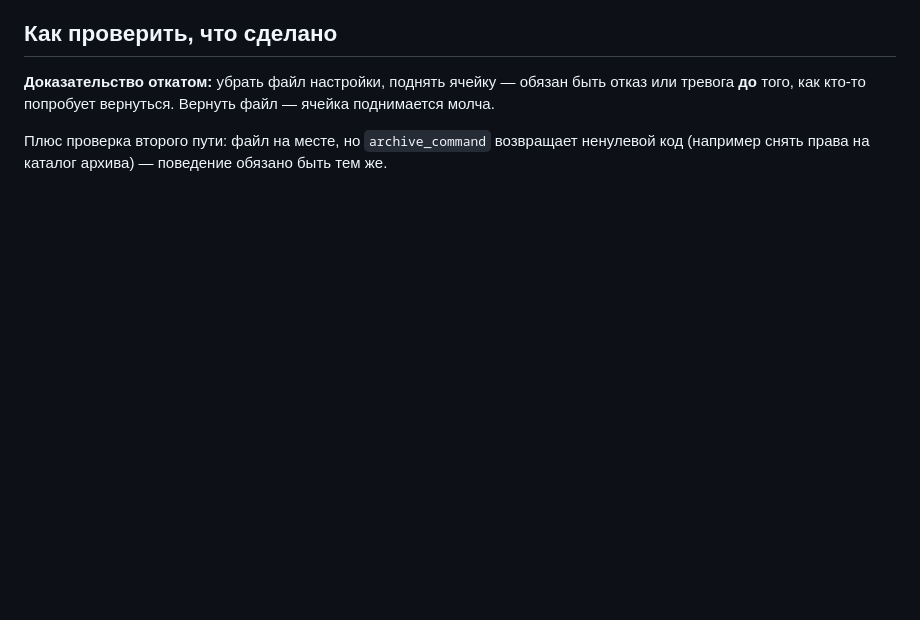
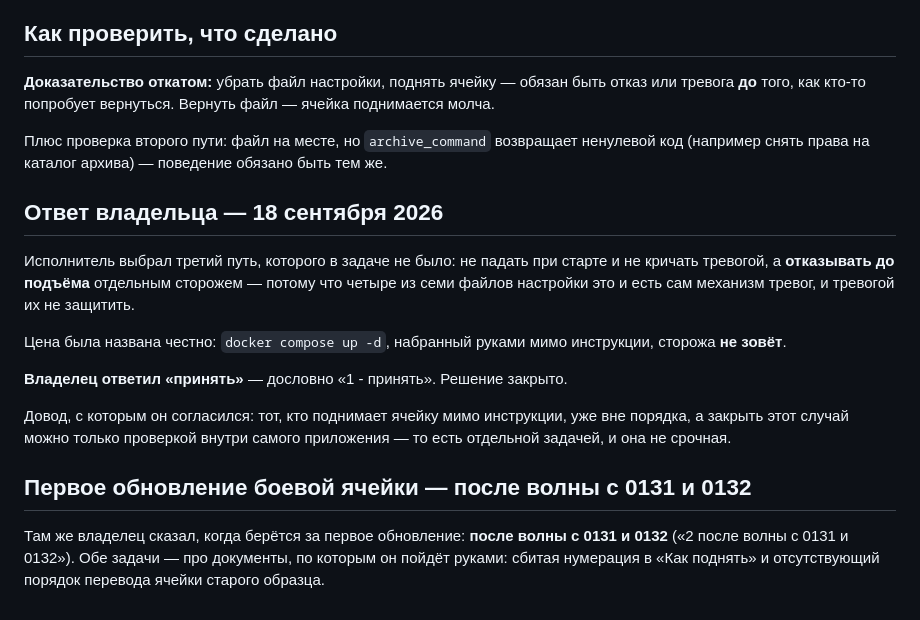
Before and after one commit to Vladislav15937/parts-platform, a Markdown page: tasks/0101-propavshiy-fayl-nastroyki-stanovitsya-katalogom.md, the part around the change. Rendered like a GitHub page; blank space fills up the shorter version.

Commit message:
Решения владельца от 18 сентября: сторож 0101 принят, первое обновление после 0131 и 0132
«1 - принять» — ответ 0101 закрыт. Исполнитель выбрал путь, которого
в задаче не было: сторож отказывается поднимать ячейку с испорченными
файлами настройки, потому что четыре из семи таких файлов это и есть сам
механизм тревог, и тревогой их не защитить. Цена названа честно:
docker compose up -d мимо инструкции сторожа не зовёт.

«2 после волны с 0131 и 0132» — владелец берётся за первое обновление
боевой ячейки сразу после этой волны. Обе задачи про документы, по которым
он пойдёт руками.

Co-Authored-By: Claude Opus 5 (1M context) <noreply@anthropic.com>

```diff
--- a/tasks/0101-propavshiy-fayl-nastroyki-stanovitsya-katalogom.md
+++ b/tasks/0101-propavshiy-fayl-nastroyki-stanovitsya-katalogom.md
@@ -58,3 +58,26 @@ pr: 240
 Плюс проверка второго пути: файл на месте, но `archive_command`
 возвращает ненулевой код (например снять права на каталог архива) —
 поведение обязано быть тем же.
+
+## Ответ владельца — 18 сентября 2026
+
+Исполнитель выбрал третий путь, которого в задаче не было: не падать при
+старте и не кричать тревогой, а **отказывать до подъёма** отдельным
+сторожем — потому что четыре из семи файлов настройки это и есть сам
+механизм тревог, и тревогой их не защитить.
+
+Цена была названа честно: `docker compose up -d`, набранный руками мимо
+инструкции, сторожа **не зовёт**.
+
+**Владелец ответил «принять»** — дословно «1 - принять». Решение закрыто.
+
+Довод, с которым он согласился: тот, кто поднимает ячейку мимо инструкции,
+уже вне порядка, а закрыть этот случай можно только проверкой внутри
+самого приложения — то есть отдельной задачей, и она не срочная.
+
+## Первое обновление боевой ячейки — после волны с 0131 и 0132
+
+Там же владелец сказал, когда берётся за первое обновление: **после волны
+с 0131 и 0132** («2 после волны с 0131 и 0132»). Обе задачи — про документы,
+по которым он пойдёт руками: сбитая нумерация в «Как поднять» и отсутствующий
+порядок перевода ячейки старого образца.
```
